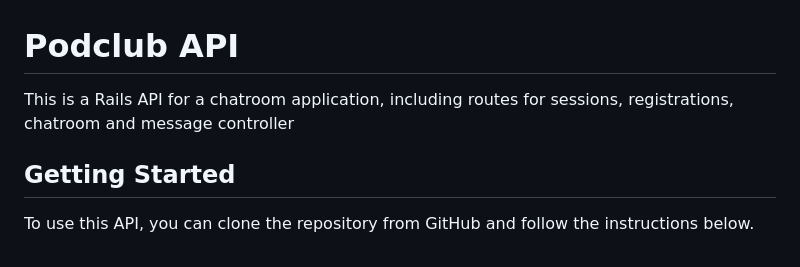
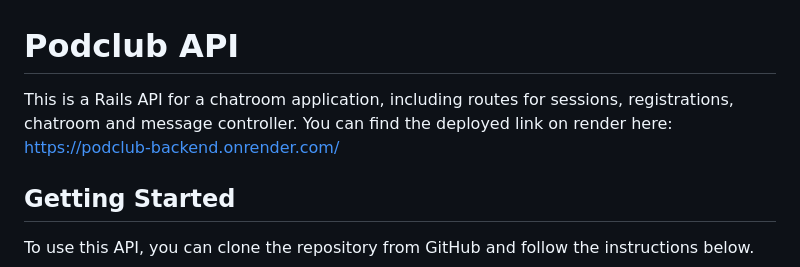
Before and after one commit to pod-club/pod-club, a Markdown page: backend/README.md, the part around the change. Drawn GitHub-style.

Commit message:
deployed link

```diff
--- a/backend/README.md
+++ b/backend/README.md
@@ -1,7 +1,7 @@
 
 # Podclub API
 
-This is a Rails API for a chatroom application, including routes for sessions, registrations, chatroom and  message controller
+This is a Rails API for a chatroom application, including routes for sessions, registrations, chatroom and  message controller. You can find the deployed link on render here: https://podclub-backend.onrender.com/
 
 ## Getting Started
 
```
